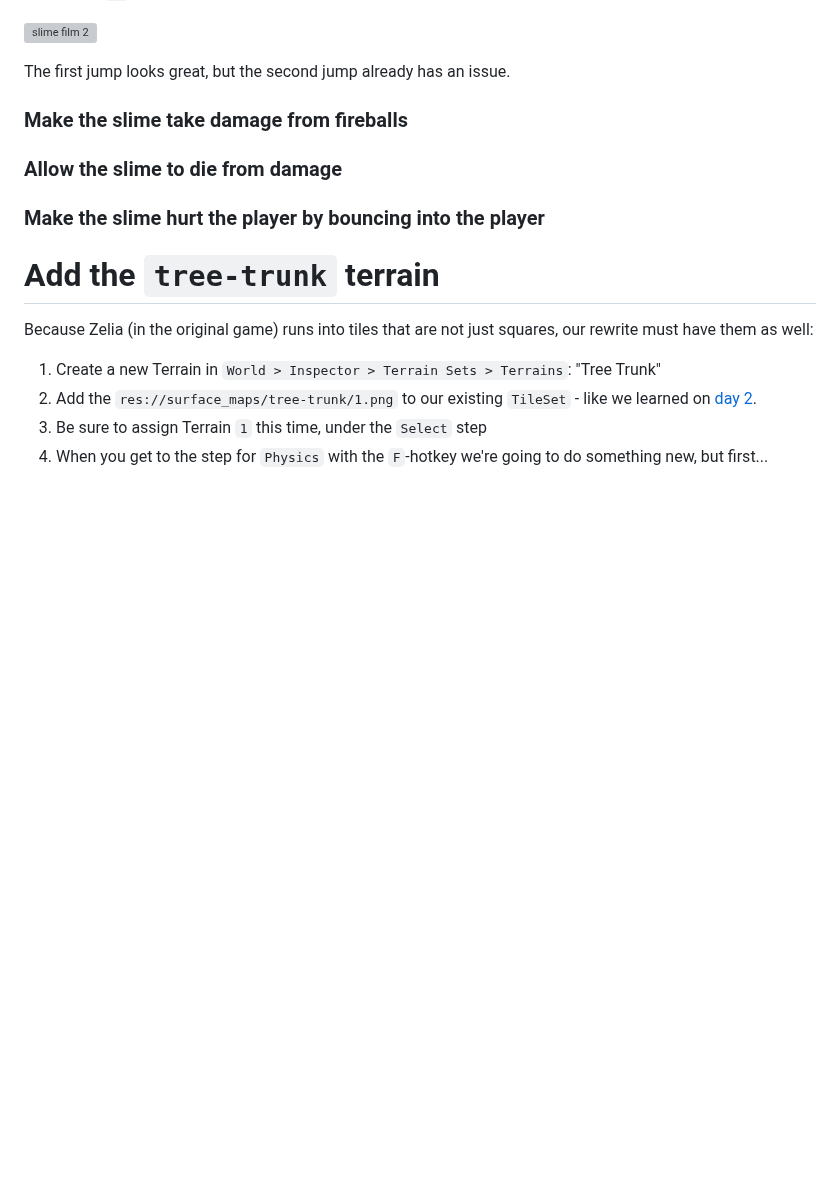
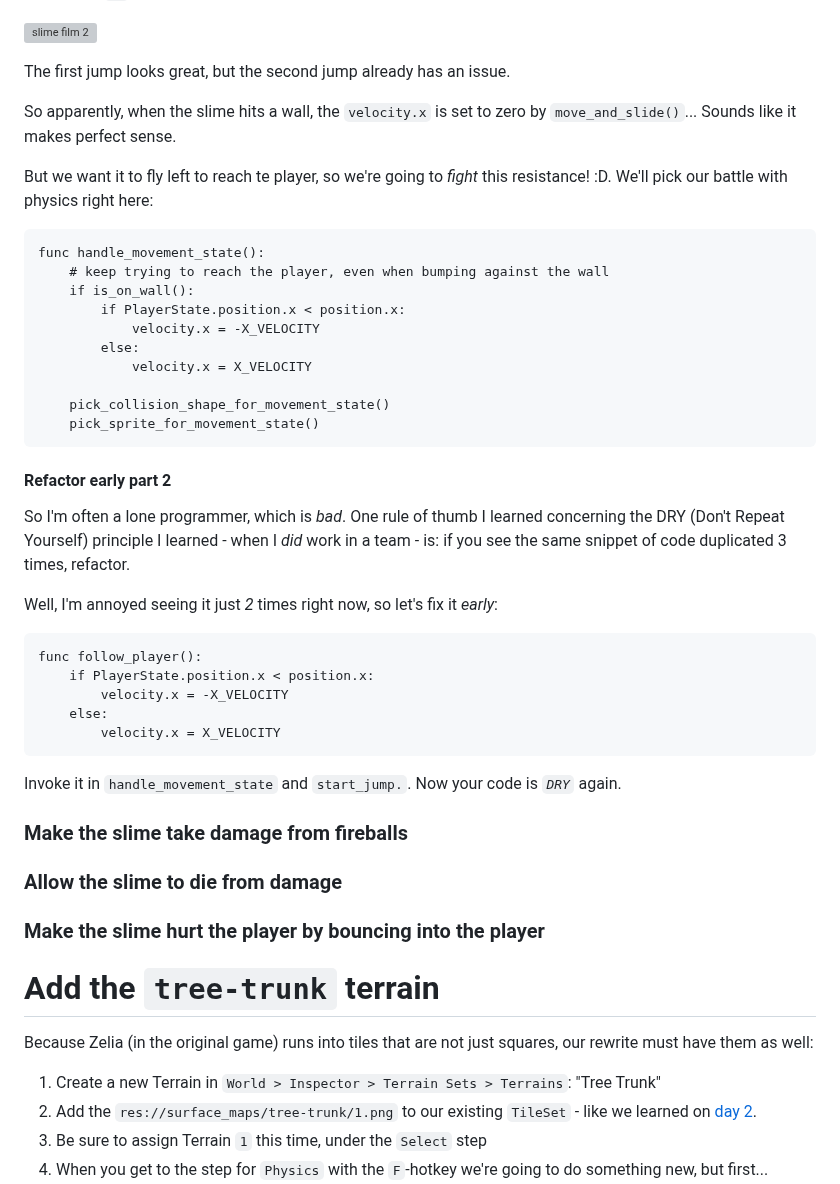
Before and after one commit to Teaching-myself-Godot/rewriting-zelia-tutorial, a Markdown page: day-5.md, the part around the change. GitHub-like rendering; blank space fills up the shorter version; grey boxes are pictures that could not be loaded.

Commit message:
finishes follow player bit.

````diff
--- a/day-5.md
+++ b/day-5.md
@@ -371,6 +371,38 @@ Now press `F5` and test:
 
 The first jump looks great, but the second jump already has an issue.
 
+So apparently, when the slime hits a wall, the `velocity.x` is set to zero by `move_and_slide()`... Sounds like it makes perfect sense.
+
+But we want it to fly left to reach te player, so we're going to _fight_ this resistance! :D. We'll pick our battle with physics right here:
+
+```gdscript
+func handle_movement_state():
+	# keep trying to reach the player, even when bumping against the wall
+	if is_on_wall():
+		if PlayerState.position.x < position.x:
+			velocity.x = -X_VELOCITY
+		else:
+			velocity.x = X_VELOCITY
+
+	pick_collision_shape_for_movement_state()
+	pick_sprite_for_movement_state()
+```
+
+#### Refactor early part 2
+
+So I'm often a lone programmer, which is _bad_. One rule of thumb I learned concerning the DRY (Don't Repeat Yourself) principle I learned - when I _did_ work in a team - is: if you see the same snippet of code duplicated 3 times, refactor.
+
+Well, I'm annoyed seeing it just _2_ times right now, so let's fix it _early_:
+```
+func follow_player():
+	if PlayerState.position.x < position.x:
+		velocity.x = -X_VELOCITY
+	else:
+		velocity.x = X_VELOCITY
+```
+
+Invoke it in `handle_movement_state` and `start_jump.`. Now your code is _`DRY`_ again.
+
 
 ### Make the slime take damage from fireballs
 
````
